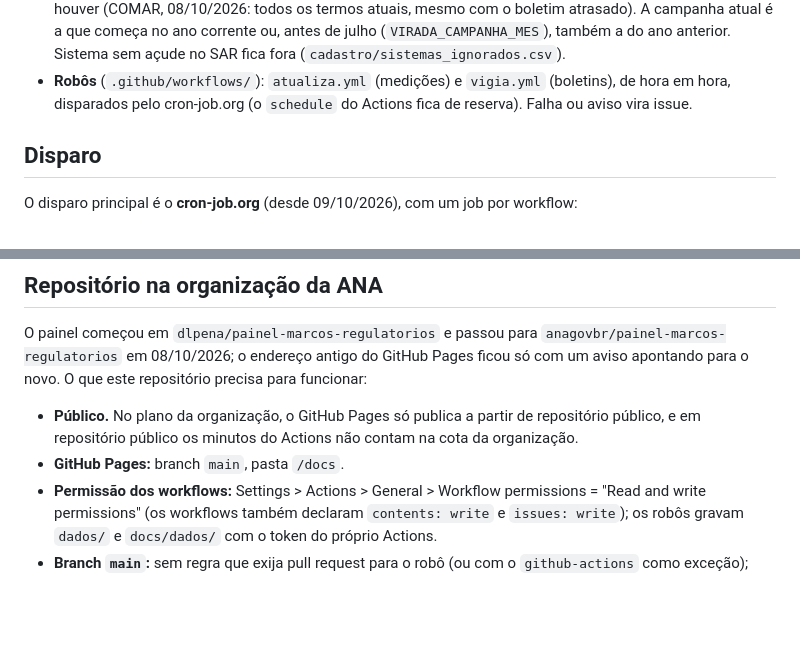
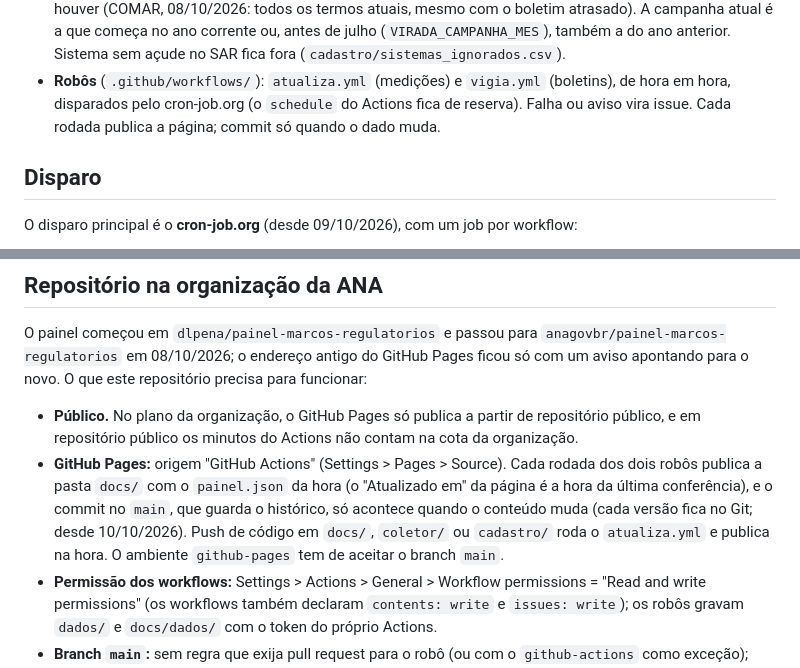
Before and after one commit to anagovbr/painel-marcos-regulatorios, a Markdown page: README.md, 2 parts joined by grey strips. Rendered like a GitHub page; blank space fills up the shorter version.

Commit message:
README: Pages publicado pelo Actions a cada rodada
Co-Authored-By: Claude Opus 5.5 <noreply@anthropic.com>

```diff
--- a/README.md
+++ b/README.md
@@ -40,6 +40,7 @@ coletor/termos.py ──────────┘ (termos da campanha atual na
   (`cadastro/sistemas_ignorados.csv`).
 - **Robôs** (`.github/workflows/`): `atualiza.yml` (medições) e `vigia.yml` (boletins), de hora em hora, disparados
   pelo cron-job.org (o `schedule` do Actions fica de reserva). Falha ou aviso vira issue.
+  Cada rodada publica a página; commit só quando o dado muda.
 
 ## Disparo
 
@@ -110,7 +111,11 @@ precisa para funcionar:
 
 - **Público.** No plano da organização, o GitHub Pages só publica a partir de repositório público, e em repositório
   público os minutos do Actions não contam na cota da organização.
-- **GitHub Pages:** branch `main`, pasta `/docs`.
+- **GitHub Pages:** origem "GitHub Actions" (Settings > Pages > Source). Cada rodada dos dois robôs publica a pasta
+  `docs/` com o `painel.json` da hora (o "Atualizado em" da página é a hora da última conferência), e o commit no `main`,
+  que guarda o histórico, só acontece quando o conteúdo muda (cada versão fica no Git; desde 10/10/2026). Push de
+  código em `docs/`, `coletor/` ou `cadastro/` roda o `atualiza.yml` e publica na hora. O ambiente `github-pages` tem de
+  aceitar o branch `main`.
 - **Permissão dos workflows:** Settings > Actions > General > Workflow permissions = "Read and write permissions" (os
   workflows também declaram `contents: write` e `issues: write`); os robôs gravam `dados/` e `docs/dados/` com o
   token do próprio Actions.
```
